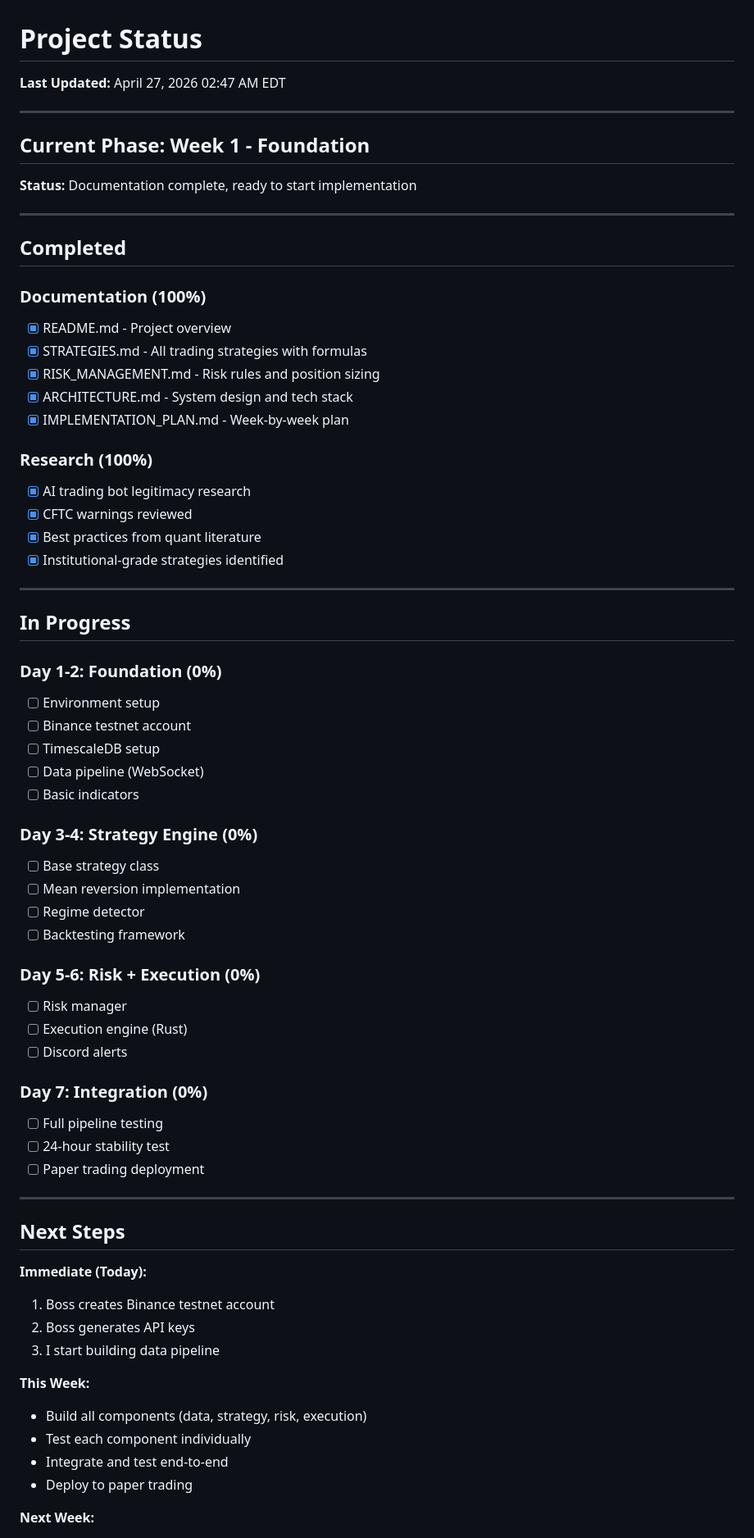
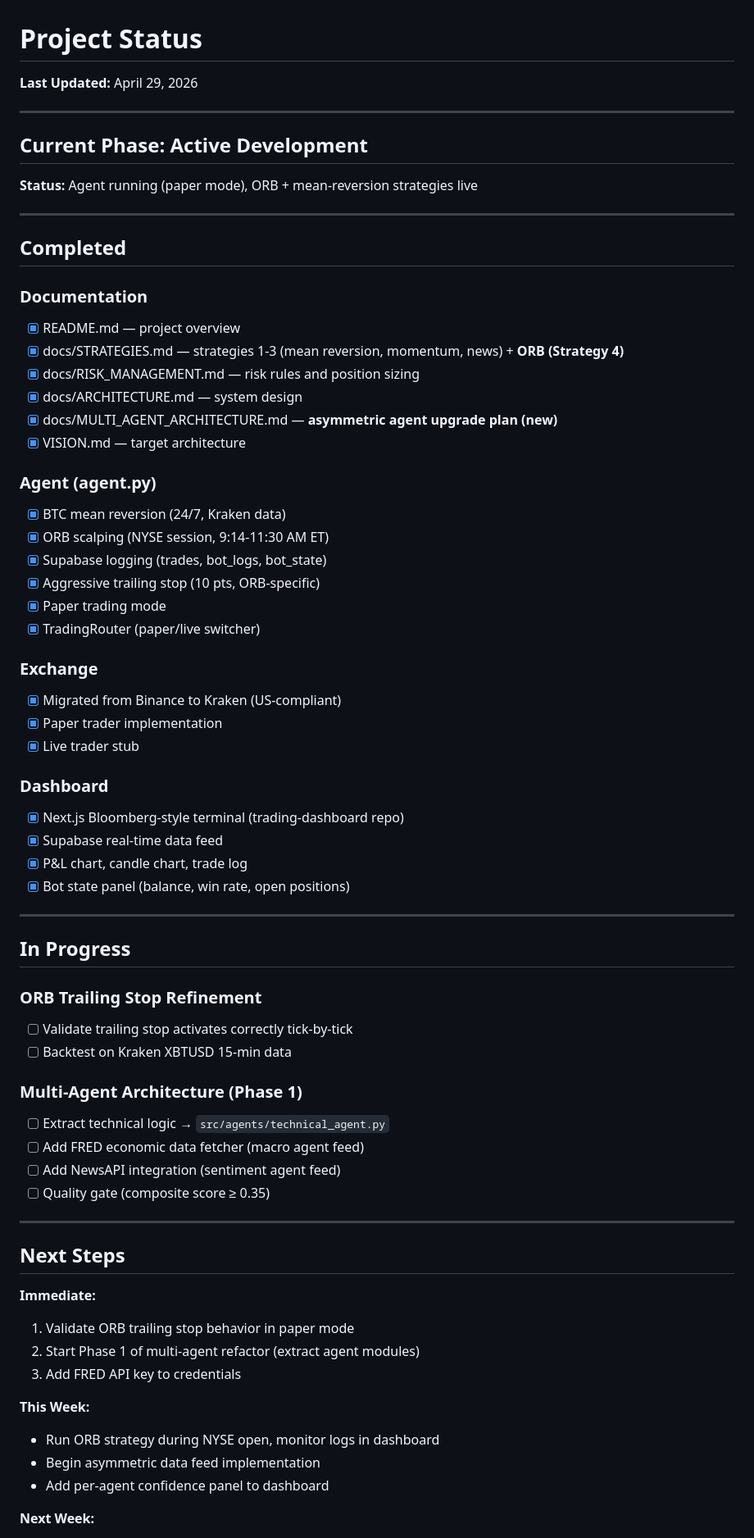
Before and after one commit to YHAZN/trading-bot, a Markdown page: STATUS.md, the part around one of its changes. Shown at 82% size. GitHub-like rendering.

```diff
--- a/STATUS.md
+++ b/STATUS.md
@@ -1,70 +1,70 @@
 # Project Status
 
-**Last Updated:** April 27, 2026 02:47 AM EDT
+**Last Updated:** April 29, 2026
 
 ---
 
-## Current Phase: Week 1 - Foundation
+## Current Phase: Active Development
 
-**Status:** Documentation complete, ready to start implementation
+**Status:** Agent running (paper mode), ORB + mean-reversion strategies live
 
 ---
 
 ## Completed
 
-### Documentation (100%)
-- [x] README.md - Project overview
-- [x] STRATEGIES.md - All trading strategies with formulas
-- [x] RISK_MANAGEMENT.md - Risk rules and position sizing
-- [x] ARCHITECTURE.md - System design and tech stack
-- [x] IMPLEMENTATION_PLAN.md - Week-by-week plan
+### Documentation
+- [x] README.md — project overview
+- [x] docs/STRATEGIES.md — strategies 1-3 (mean reversion, momentum, news) + **ORB (Strategy 4)**
+- [x] docs/RISK_MANAGEMENT.md — risk rules and position sizing
+- [x] docs/ARCHITECTURE.md — system design
+- [x] docs/MULTI_AGENT_ARCHITECTURE.md — **asymmetric agent upgrade plan (new)**
+- [x] VISION.md — target architecture
 
-### Research (100%)
-- [x] AI trading bot legitimacy research
-- [x] CFTC warnings reviewed
-- [x] Best practices from quant literature
-- [x] Institutional-grade strategies identified
+### Agent (agent.py)
+- [x] BTC mean reversion (24/7, Kraken data)
+- [x] ORB scalping (NYSE session, 9:14-11:30 AM ET)
+- [x] Supabase logging (trades, bot_logs, bot_state)
+- [x] Aggressive trailing stop (10 pts, ORB-specific)
+- [x] Paper trading mode
+- [x] TradingRouter (paper/live switcher)
+
+### Exchange
+- [x] Migrated from Binance to Kraken (US-compliant)
+- [x] Paper trader implementation
+- [x] Live trader stub
+
+### Dashboard
+- [x] Next.js Bloomberg-style terminal (trading-dashboard repo)
+- [x] Supabase real-time data feed
+- [x] P&L chart, candle chart, trade log
+- [x] Bot state panel (balance, win rate, open positions)
 
 ---
 
 ## In Progress
 
-### Day 1-2: Foundation (0%)
-- [ ] Environment setup
-- [ ] Binance testnet account
-- [ ] TimescaleDB setup
-- [ ] Data pipeline (WebSocket)
-- [ ] Basic indicators
+### ORB Trailing Stop Refinement
+- [ ] Validate trailing stop activates correctly tick-by-tick
+- [ ] Backtest on Kraken XBTUSD 15-min data
 
-### Day 3-4: Strategy Engine (0%)
-- [ ] Base strategy class
-- [ ] Mean reversion implementation
-- [ ] Regime detector
-- [ ] Backtesting framework
-
-### Day 5-6: Risk + Execution (0%)
-- [ ] Risk manager
-- [ ] Execution engine (Rust)
-- [ ] Discord alerts
-
-### Day 7: Integration (0%)
-- [ ] Full pipeline testing
-- [ ] 24-hour stability test
-- [ ] Paper trading deployment
+### Multi-Agent Architecture (Phase 1)
+- [ ] Extract technical logic → `src/agents/technical_agent.py`
+- [ ] Add FRED economic data fetcher (macro agent feed)
+- [ ] Add NewsAPI integration (sentiment agent feed)
+- [ ] Quality gate (composite score ≥ 0.35)
 
 ---
 
 ## Next Steps
 
-**Immediate (Today):**
-1. Boss creates Binance testnet account
-2. Boss generates API keys
-3. I start building data pipeline
+**Immediate:**
+1. Validate ORB trailing stop behavior in paper mode
+2. Start Phase 1 of multi-agent refactor (extract agent modules)
+3. Add FRED API key to credentials
 
 **This Week:**
-- Build all components (data, strategy, risk, execution)
-- Test each component individually
-- Integrate and test end-to-end
-- Deploy to paper trading
+- Run ORB strategy during NYSE open, monitor logs in dashboard
+- Begin asymmetric data feed implementation
+- Add per-agent confidence panel to dashboard
 
 **Next Week:**
```
Also changed, not shown: other parts of STATUS.md (+28 -58 lines), docs/MULTI_AGENT_ARCHITECTURE.md (added, +173 -0 lines), docs/STRATEGIES.md (+84 -0 lines).
